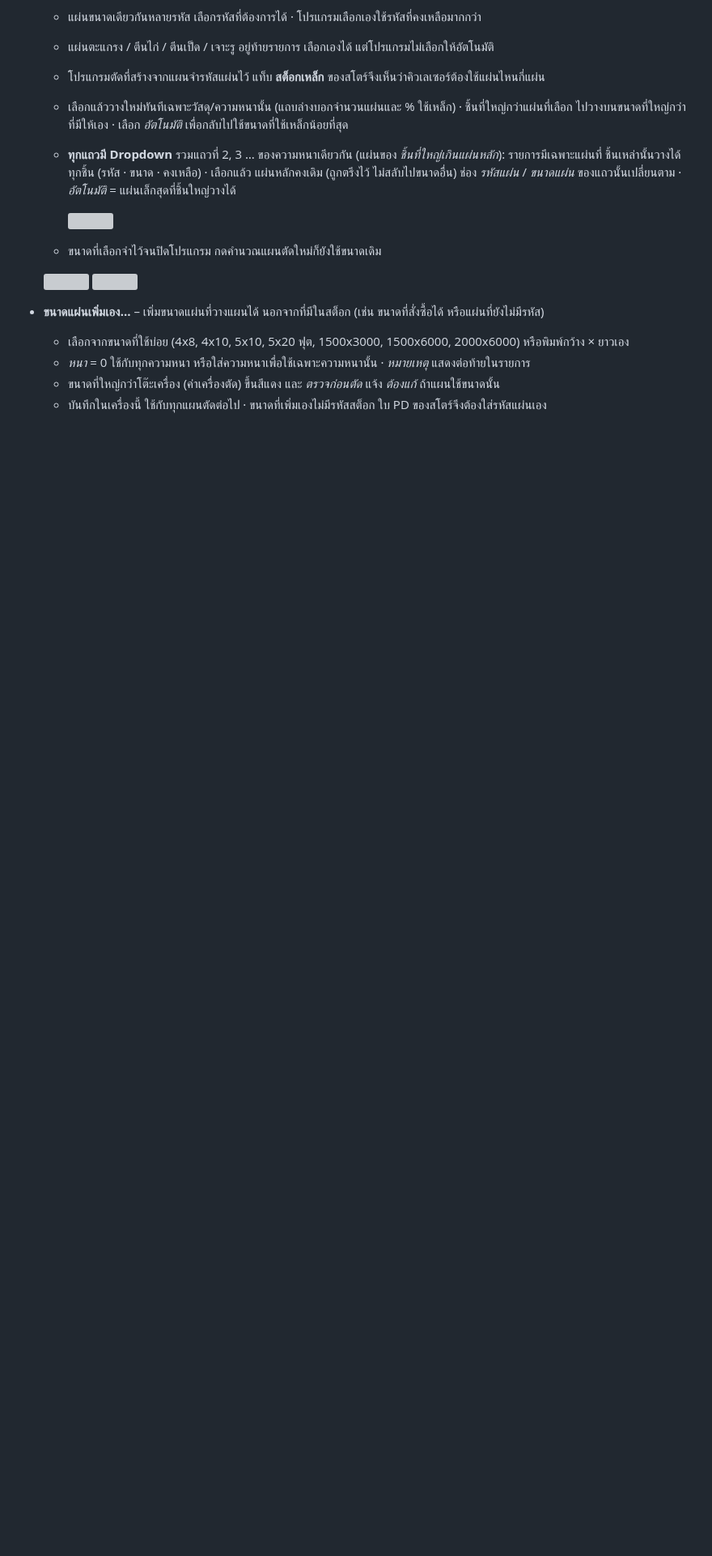
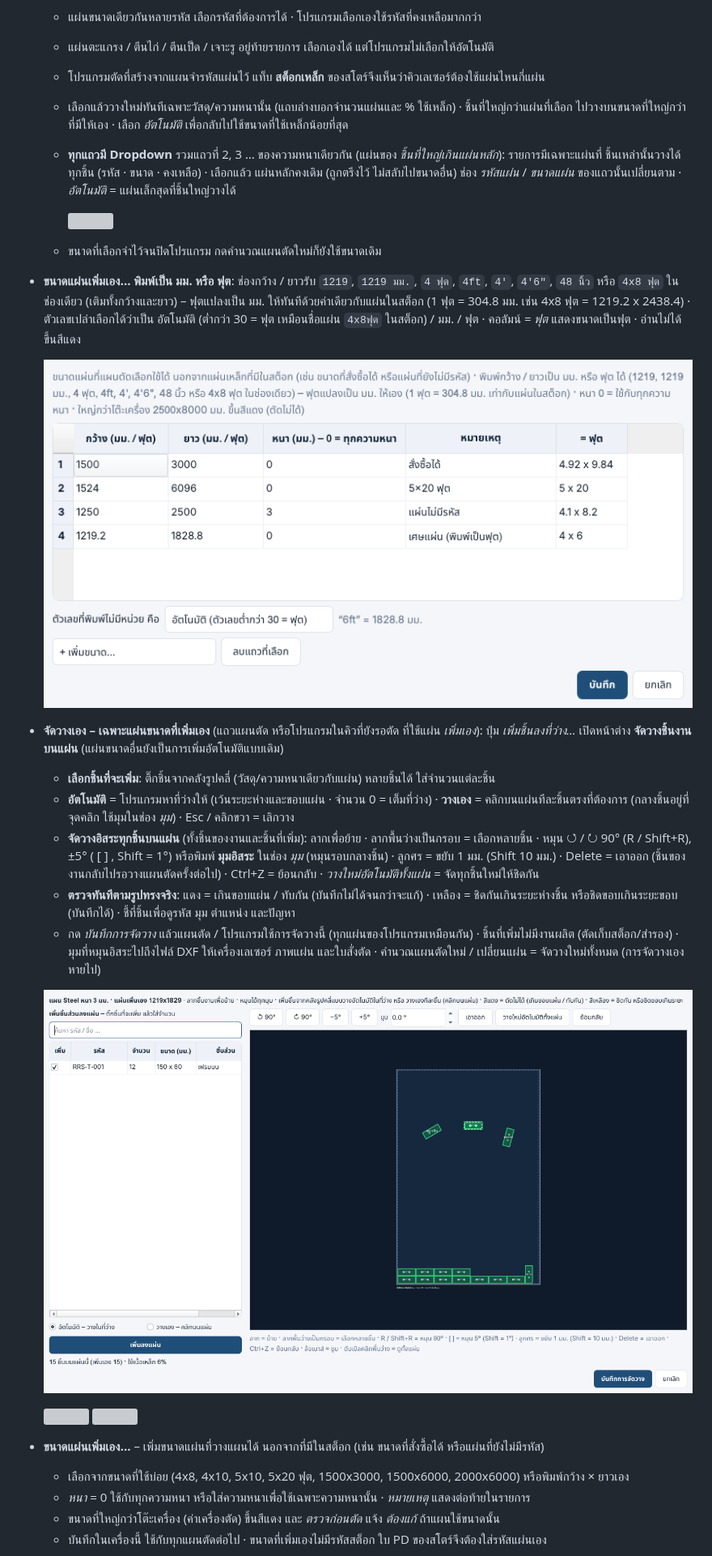
Before and after one commit to RRSDUMP101/ST01-, a Markdown page: docs/LASER_CUTTING.md, the part around the change. Shown at 81% size. Drawn GitHub-style; pictures changed too: docs/screenshots/14h_laser_sheet_sizes.png, docs/screenshots/14l_laser_layout_by_hand.png (added); blank space fills up the shorter version; grey boxes are pictures that could not be loaded.

```diff
--- a/docs/LASER_CUTTING.md
+++ b/docs/LASER_CUTTING.md
@@ -76,6 +76,29 @@
     ![](screenshots/14k_laser_overflow_sheet.png)
 
   - ขนาดที่เลือกจำไว้จนปิดโปรแกรม กดคำนวณแผนตัดใหม่ก็ยังใช้ขนาดเดิม
+- **ขนาดแผ่นเพิ่มเอง… พิมพ์เป็น มม. หรือ ฟุต**: ช่องกว้าง / ยาวรับ `1219`, `1219 มม.`, `4 ฟุต`, `4ft`, `4'`, `4'6"`,
+  `48 นิ้ว` หรือ `4x8 ฟุต` ในช่องเดียว (เติมทั้งกว้างและยาว) – ฟุตแปลงเป็น มม. ให้ทันทีด้วยค่าเดียวกับแผ่นในสต็อก
+  (1 ฟุต = 304.8 มม. เช่น 4x8 ฟุต = 1219.2 x 2438.4) · ตัวเลขเปล่าเลือกได้ว่าเป็น อัตโนมัติ (ต่ำกว่า 30 = ฟุต เหมือนชื่อแผ่น
+  `4x8ฟุต` ในสต็อก) / มม. / ฟุต · คอลัมน์ *= ฟุต* แสดงขนาดเป็นฟุต · อ่านไม่ได้ขึ้นสีแดง
+
+  ![](screenshots/14h_laser_sheet_sizes.png)
+
+- **จัดวางเอง – เฉพาะแผ่นขนาดที่เพิ่มเอง** (แถวแผนตัด หรือโปรแกรมในคิวที่ยังรอตัด ที่ใช้แผ่น *เพิ่มเอง*): ปุ่ม
+  *เพิ่มชิ้นลงที่ว่าง…* เปิดหน้าต่าง **จัดวางชิ้นงานบนแผ่น** (แผ่นขนาดอื่นยังเป็นการเพิ่มอัตโนมัติแบบเดิม)
+  - **เลือกชิ้นที่จะเพิ่ม**: ติ๊กชิ้นจากคลังรูปคลี่ (วัสดุ/ความหนาเดียวกับแผ่น) หลายชิ้นได้ ใส่จำนวนแต่ละชิ้น
+  - **อัตโนมัติ** = โปรแกรมหาที่ว่างให้ (เว้นระยะห่างและขอบแผ่น · จำนวน 0 = เต็มที่ว่าง) ·
+    **วางเอง** = คลิกบนแผ่นทีละชิ้นตรงที่ต้องการ (กลางชิ้นอยู่ที่จุดคลิก ใช้มุมในช่อง *มุม*) · Esc / คลิกขวา = เลิกวาง
+  - **จัดวางอิสระทุกชิ้นบนแผ่น** (ทั้งชิ้นของงานและชิ้นที่เพิ่ม): ลากเพื่อย้าย · ลากพื้นว่างเป็นกรอบ = เลือกหลายชิ้น ·
+    หมุน ↺ / ↻ 90° (R / Shift+R), ±5° ( [ ] , Shift = 1°) หรือพิมพ์ **มุมอิสระ** ในช่อง *มุม* (หมุนรอบกลางชิ้น) ·
+    ลูกศร = ขยับ 1 มม. (Shift 10 มม.) · Delete = เอาออก (ชิ้นของงานกลับไปรอวางแผนตัดครั้งต่อไป) · Ctrl+Z = ย้อนกลับ ·
+    *วางใหม่อัตโนมัติทั้งแผ่น* = จัดทุกชิ้นใหม่ให้ชิดกัน
+  - **ตรวจทันทีตามรูปทรงจริง**: แดง = เกินขอบแผ่น / ทับกัน (บันทึกไม่ได้จนกว่าจะแก้) ·
+    เหลือง = ชิดกันเกินระยะห่างชิ้น หรือชิดขอบเกินระยะขอบ (บันทึกได้) · ชี้ที่ชิ้นเพื่อดูรหัส มุม ตำแหน่ง และปัญหา
+  - กด *บันทึกการจัดวาง* แล้วแผนตัด / โปรแกรมใช้การจัดวางนี้ (ทุกแผ่นของโปรแกรมเหมือนกัน) · ชิ้นที่เพิ่มไม่มีงานผลิต
+    (ตัดเก็บสต็อก/สำรอง) · มุมที่หมุนอิสระไปถึงไฟล์ DXF ให้เครื่องเลเซอร์ ภาพแผ่น และใบสั่งตัด ·
+    คำนวณแผนตัดใหม่ / เปลี่ยนแผ่น = จัดวางใหม่ทั้งหมด (การจัดวางเองหายไป)
+
+  ![](screenshots/14l_laser_layout_by_hand.png)
 
   ![](screenshots/14i_laser_sheet_choice.png)
   ![](screenshots/14j_laser_sheet_dropdown.png)
```
Also changed, not shown: docs/UI_DESIGN.md (+1 -0 lines), 8 other files.
